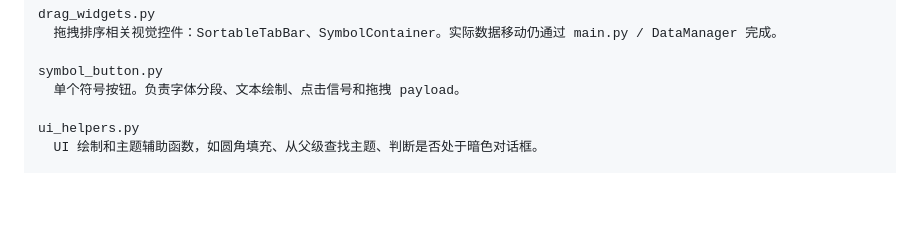
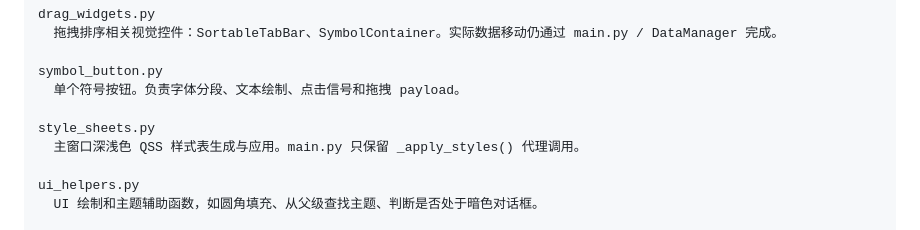
Before and after one commit to Jiluoishero/kaomoji-picker, a Markdown page: 项目状态.md, the part around the change. Rendered like a GitHub page; blank space fills up the shorter version.

Commit message:
Document style sheet module

```diff
--- a/项目状态.md
+++ b/项目状态.md
@@ -99,6 +99,9 @@ drag_widgets.py
 
 symbol_button.py
   单个符号按钮。负责字体分段、文本绘制、点击信号和拖拽 payload。
+
+style_sheets.py
+  主窗口深浅色 QSS 样式表生成与应用。main.py 只保留 _apply_styles() 代理调用。
 
 ui_helpers.py
   UI 绘制和主题辅助函数，如圆角填充、从父级查找主题、判断是否处于暗色对话框。
```
